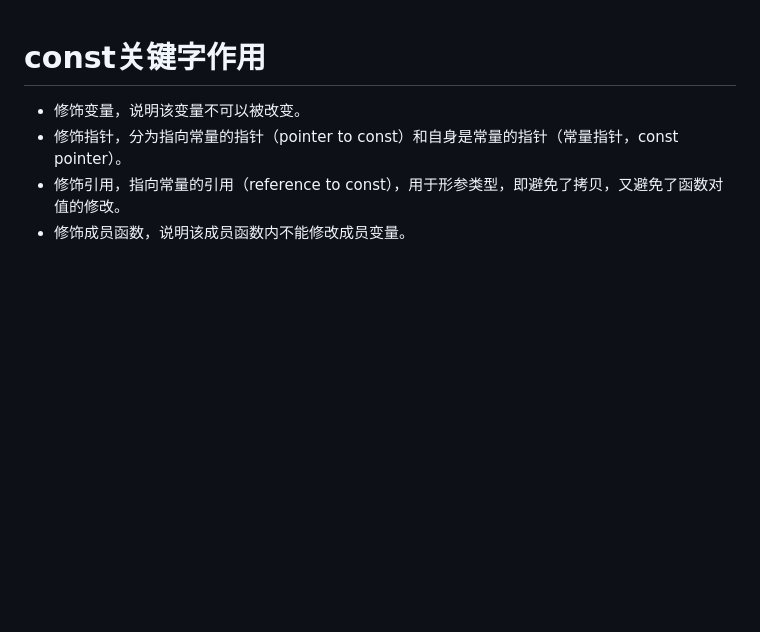
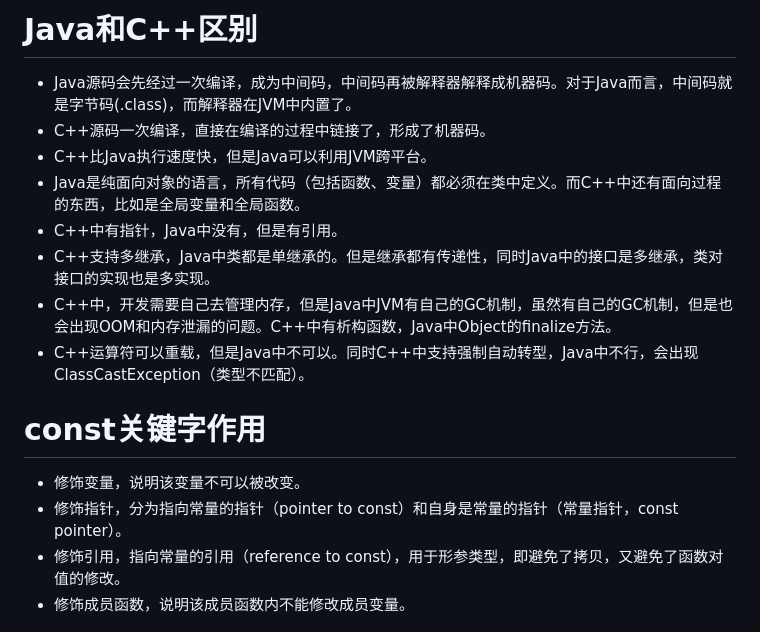
Before and after one commit to yeshunlong/Interview, a Markdown page: C++.md, the part around the change. GitHub-like rendering; blank space fills up the shorter version.

Commit message:
Correct errors in C++ part

```diff
--- a/C++.md
+++ b/C++.md
@@ -1,3 +1,14 @@
+# Java和C++区别
+
+* Java源码会先经过一次编译，成为中间码，中间码再被解释器解释成机器码。对于Java而言，中间码就是字节码(.class)，而解释器在JVM中内置了。
+* C++源码一次编译，直接在编译的过程中链接了，形成了机器码。
+* C++比Java执行速度快，但是Java可以利用JVM跨平台。
+* Java是纯面向对象的语言，所有代码（包括函数、变量）都必须在类中定义。而C++中还有面向过程的东西，比如是全局变量和全局函数。
+* C++中有指针，Java中没有，但是有引用。
+* C++支持多继承，Java中类都是单继承的。但是继承都有传递性，同时Java中的接口是多继承，类对接口的实现也是多实现。
+* C++中，开发需要自己去管理内存，但是Java中JVM有自己的GC机制，虽然有自己的GC机制，但是也会出现OOM和内存泄漏的问题。C++中有析构函数，Java中Object的finalize方法。
+* C++运算符可以重载，但是Java中不可以。同时C++中支持强制自动转型，Java中不行，会出现ClassCastException（类型不匹配）。
+
 # const关键字作用
 
 * 修饰变量，说明该变量不可以被改变。
```
